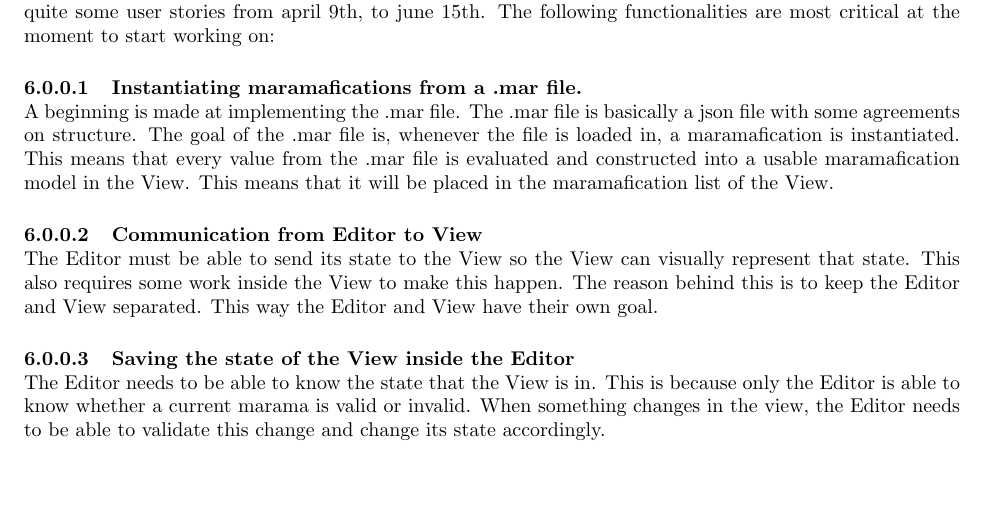
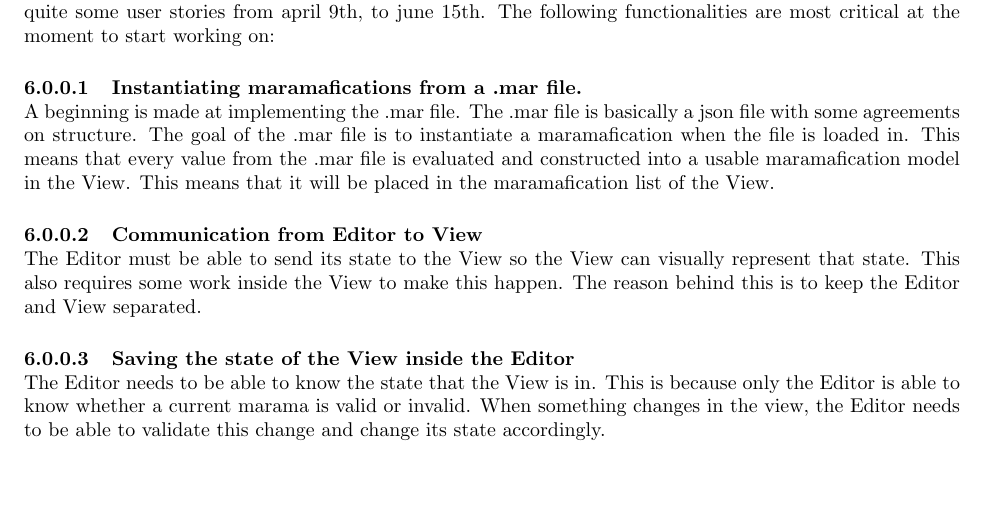
Before and after one commit to chide-marama/marama-editor, a LaTeX document (documentation/TechnicalDesignDocument.tex): part of page 7 of 8, cut so that both start at the same text. Compiled offline with pdfLaTeX.

Commit message:
fixed updates

```diff
--- a/documentation/TechnicalDesignDocument.tex
+++ b/documentation/TechnicalDesignDocument.tex
@@ -104,14 +104,13 @@
     \myparagraph{Instantiating maramafications from a .mar file.}
     A beginning is made at implementing the .mar file.
     The .mar file is basically a json file with some agreements on structure.
-    The goal of the .mar file is, whenever the file is loaded in, a maramafication is instantiated.
+    The goal of the .mar file is to instantiate a maramafication when the file is loaded in.
     This means that every value from the .mar file is evaluated and constructed into a usable maramafication model in the View.
     This means that it will be placed in the maramafication list of the View.
     \myparagraph{Communication from Editor to View}
     The Editor must be able to send its state to the View so the View can visually represent that state.
     This also requires some work inside the View to make this happen.
     The reason behind this is to keep the Editor and View separated.
-    This way the Editor and View have their own goal.
     \myparagraph{Saving the state of the View inside the Editor}
     The Editor needs to be able to know the state that the View is in.
     This is because only the Editor is able to know whether a current marama is valid or invalid.
```
Lines whose indentation alone changed are shown as unchanged.
